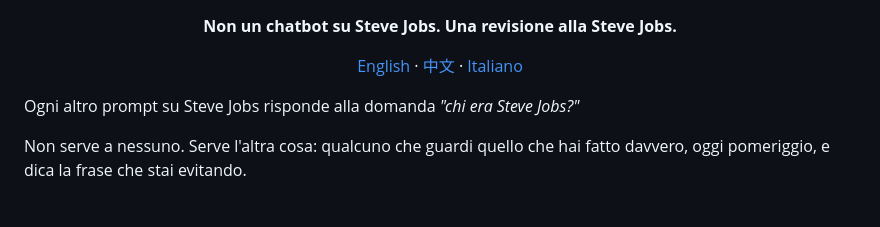
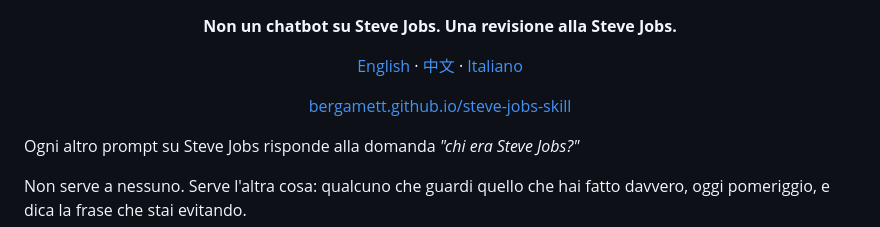
Before and after one commit to bergamett/steve-jobs-skill, a Markdown page: README.it.md, the part around the change. GitHub-like rendering; blank space fills up the shorter version.

```diff
--- a/README.it.md
+++ b/README.it.md
@@ -7,6 +7,8 @@
 <p align="center"><strong>Non un chatbot su Steve Jobs. Una revisione alla Steve Jobs.</strong></p>
 
 <p align="center"><a href="README.md">English</a> · <a href="README.zh-CN.md">中文</a> · <a href="README.it.md">Italiano</a></p>
+
+<p align="center"><a href="https://bergamett.github.io/steve-jobs-skill/">bergamett.github.io/steve-jobs-skill</a></p>
 
 Ogni altro prompt su Steve Jobs risponde alla domanda *"chi era Steve Jobs?"*
 
```
Also changed, not shown: README.md (+2 -0 lines), README.zh-CN.md (+2 -0 lines).
